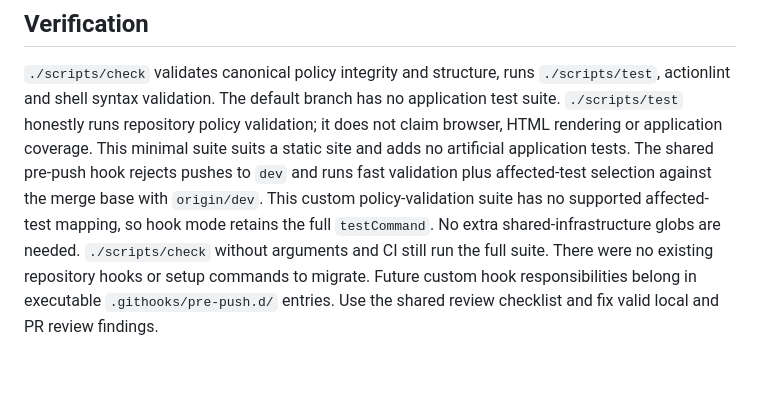
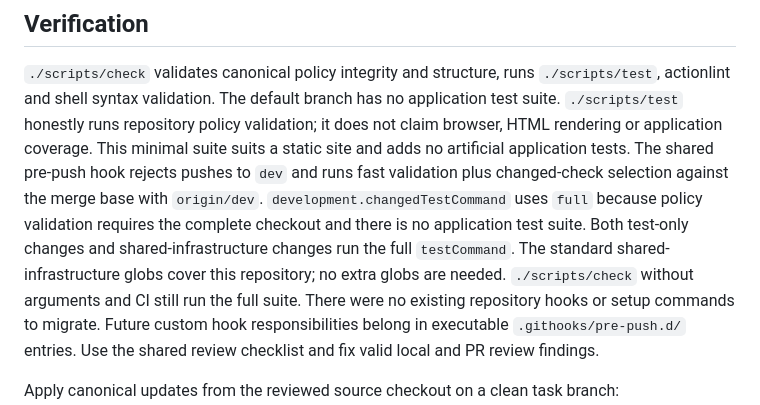
Before and after one commit to sshickles/steveshickles_website, a Markdown page: docs/agents/repository.md, the part around the change. GitHub-like rendering; blank space fills up the shorter version.

Commit message:
Document whole-repository changed checks

```diff
--- a/docs/agents/repository.md
+++ b/docs/agents/repository.md
@@ -47,9 +47,11 @@ no application test suite. `./scripts/test` honestly runs repository policy
 validation; it does not claim browser, HTML rendering or application coverage.
 This minimal suite suits a static site and adds no artificial application tests.
 The shared pre-push hook rejects pushes to `dev` and runs fast validation plus
-affected-test selection against the merge base with `origin/dev`. This custom
-policy-validation suite has no supported affected-test mapping, so hook mode
-retains the full `testCommand`. No extra shared-infrastructure globs are needed.
+changed-check selection against the merge base with `origin/dev`.
+`development.changedTestCommand` uses `full` because policy validation requires
+the complete checkout and there is no application test suite. Both test-only
+changes and shared-infrastructure changes run the full `testCommand`. The standard
+shared-infrastructure globs cover this repository; no extra globs are needed.
 `./scripts/check` without arguments and CI still run the full suite. There
 were no existing repository hooks or setup commands to migrate. Future custom
 hook responsibilities belong in executable `.githooks/pre-push.d/` entries.
```
